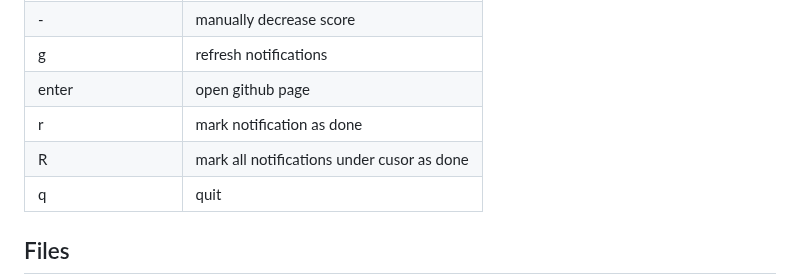
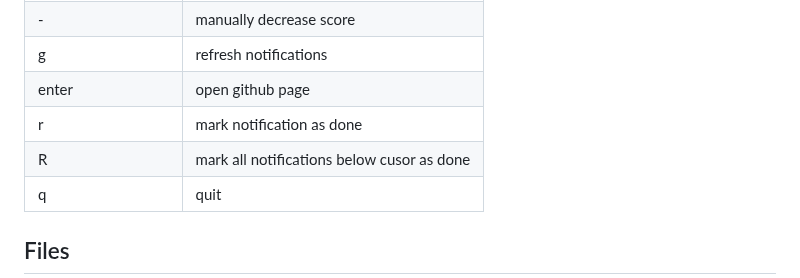
Before and after one commit to CedricCabessa/riirview, a Markdown page: README.md, the part around the change. Drawn GitHub-style.

Commit message:
Fix wording in README
kudo to AlexV

```diff
--- a/README.md
+++ b/README.md
@@ -102,7 +102,7 @@ We don't do any validity check on param.
 | g                 | refresh notifications                      |
 | enter             | open github page                           |
 | r                 | mark notification as done                  |
-| R                 | mark all notifications under cusor as done |
+| R                 | mark all notifications below cusor as done |
 | q                 | quit                                       |
 
 ## Files
```
